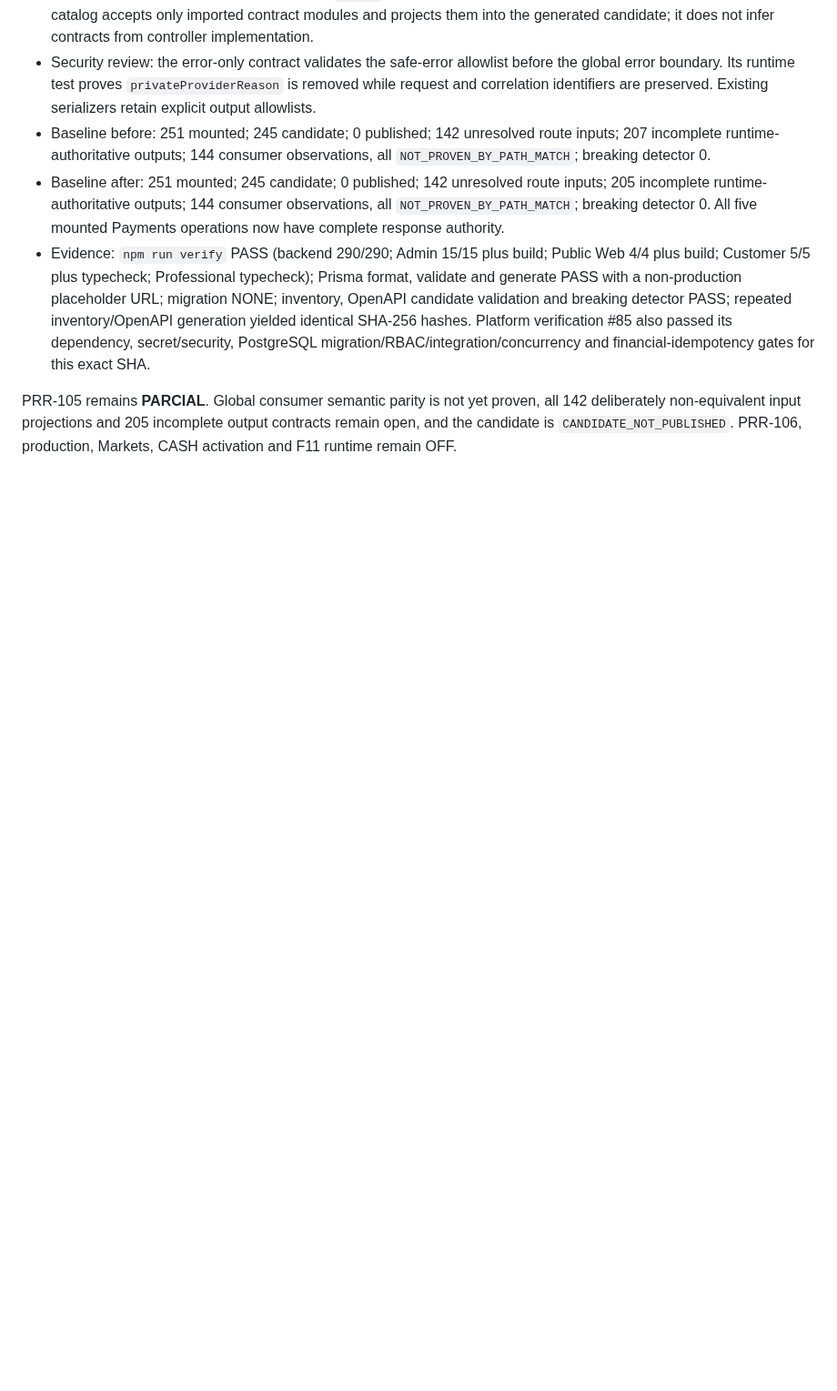
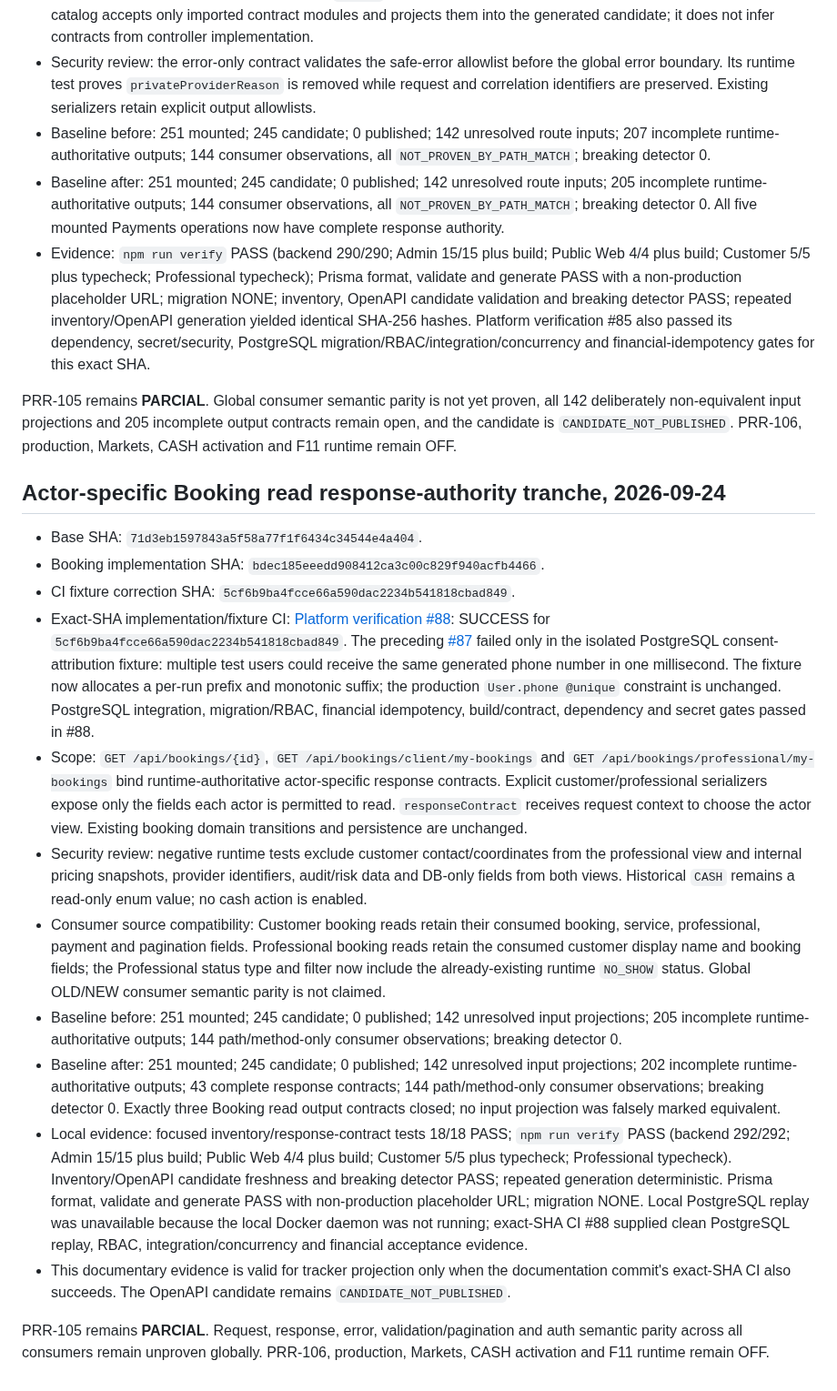
Before and after one commit to Alex00111001/ProApp-GlobalServices, a Markdown page: docs/releases/2026-09-16-prr-105-api-v1-contract.md, the part around the change. Shown at 91% size. Rendered like a GitHub page; blank space fills up the shorter version.

Commit message:
docs(prr): record booking read contract evidence

```diff
--- a/docs/releases/2026-09-16-prr-105-api-v1-contract.md
+++ b/docs/releases/2026-09-16-prr-105-api-v1-contract.md
@@ -129,3 +129,19 @@ PRR-105 remains **PARCIAL**. Candidate remains `CANDIDATE_NOT_PUBLISHED`; no Ope
 - Evidence: `npm run verify` PASS (backend 290/290; Admin 15/15 plus build; Public Web 4/4 plus build; Customer 5/5 plus typecheck; Professional typecheck); Prisma format, validate and generate PASS with a non-production placeholder URL; migration NONE; inventory, OpenAPI candidate validation and breaking detector PASS; repeated inventory/OpenAPI generation yielded identical SHA-256 hashes. Platform verification #85 also passed its dependency, secret/security, PostgreSQL migration/RBAC/integration/concurrency and financial-idempotency gates for this exact SHA.
 
 PRR-105 remains **PARCIAL**. Global consumer semantic parity is not yet proven, all 142 deliberately non-equivalent input projections and 205 incomplete output contracts remain open, and the candidate is `CANDIDATE_NOT_PUBLISHED`. PRR-106, production, Markets, CASH activation and F11 runtime remain OFF.
+
+## Actor-specific Booking read response-authority tranche, 2026-09-24
+
+- Base SHA: `71d3eb1597843a5f58a77f1f6434c34544e4a404`.
+- Booking implementation SHA: `bdec185eeedd908412ca3c00c829f940acfb4466`.
+- CI fixture correction SHA: `5cf6b9ba4fcce66a590dac2234b541818cbad849`.
+- Exact-SHA implementation/fixture CI: [Platform verification #88](https://github.com/Alex00111001/ProApp-GlobalServices/actions/runs/36063532586): SUCCESS for `5cf6b9ba4fcce66a590dac2234b541818cbad849`. The preceding [#87](https://github.com/Alex00111001/ProApp-GlobalServices/actions/runs/36062701854) failed only in the isolated PostgreSQL consent-attribution fixture: multiple test users could receive the same generated phone number in one millisecond. The fixture now allocates a per-run prefix and monotonic suffix; the production `User.phone @unique` constraint is unchanged. PostgreSQL integration, migration/RBAC, financial idempotency, build/contract, dependency and secret gates passed in #88.
+- Scope: `GET /api/bookings/{id}`, `GET /api/bookings/client/my-bookings` and `GET /api/bookings/professional/my-bookings` bind runtime-authoritative actor-specific response contracts. Explicit customer/professional serializers expose only the fields each actor is permitted to read. `responseContract` receives request context to choose the actor view. Existing booking domain transitions and persistence are unchanged.
+- Security review: negative runtime tests exclude customer contact/coordinates from the professional view and internal pricing snapshots, provider identifiers, audit/risk data and DB-only fields from both views. Historical `CASH` remains a read-only enum value; no cash action is enabled.
+- Consumer source compatibility: Customer booking reads retain their consumed booking, service, professional, payment and pagination fields. Professional booking reads retain the consumed customer display name and booking fields; the Professional status type and filter now include the already-existing runtime `NO_SHOW` status. Global OLD/NEW consumer semantic parity is not claimed.
+- Baseline before: 251 mounted; 245 candidate; 0 published; 142 unresolved input projections; 205 incomplete runtime-authoritative outputs; 144 path/method-only consumer observations; breaking detector 0.
+- Baseline after: 251 mounted; 245 candidate; 0 published; 142 unresolved input projections; 202 incomplete runtime-authoritative outputs; 43 complete response contracts; 144 path/method-only consumer observations; breaking detector 0. Exactly three Booking read output contracts closed; no input projection was falsely marked equivalent.
+- Local evidence: focused inventory/response-contract tests 18/18 PASS; `npm run verify` PASS (backend 292/292; Admin 15/15 plus build; Public Web 4/4 plus build; Customer 5/5 plus typecheck; Professional typecheck). Inventory/OpenAPI candidate freshness and breaking detector PASS; repeated generation deterministic. Prisma format, validate and generate PASS with non-production placeholder URL; migration NONE. Local PostgreSQL replay was unavailable because the local Docker daemon was not running; exact-SHA CI #88 supplied clean PostgreSQL replay, RBAC, integration/concurrency and financial acceptance evidence.
+- This documentary evidence is valid for tracker projection only when the documentation commit's exact-SHA CI also succeeds. The OpenAPI candidate remains `CANDIDATE_NOT_PUBLISHED`.
+
+PRR-105 remains **PARCIAL**. Request, response, error, validation/pagination and auth semantic parity across all consumers remain unproven globally. PRR-106, production, Markets, CASH activation and F11 runtime remain OFF.
```
